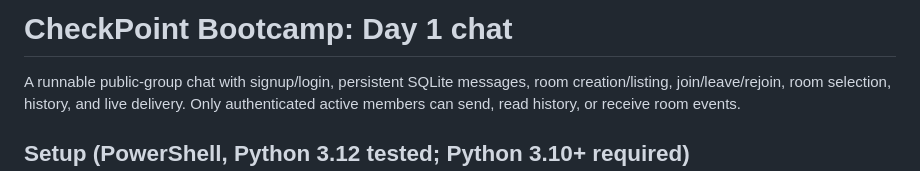
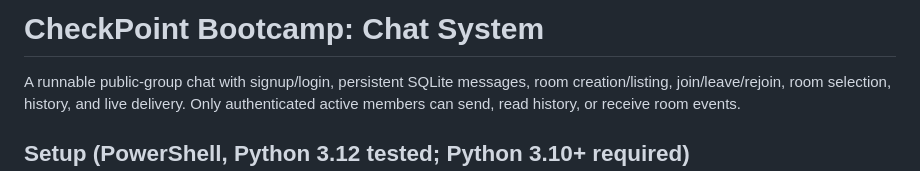
Before and after one commit to Scaleup-Excellenteam/checkpoint-mor-bisan-moshe-aws, a Markdown page: README.md, the part around the change. Drawn GitHub-style.

Commit message:
Remove Day 1 wording from README title

```diff
--- a/README.md
+++ b/README.md
@@ -1,4 +1,4 @@
-# CheckPoint Bootcamp: Day 1 chat
+# CheckPoint Bootcamp: Chat System
 
 A runnable public-group chat with signup/login, persistent SQLite messages,
 room creation/listing, join/leave/rejoin, room selection, history, and live delivery.
```
